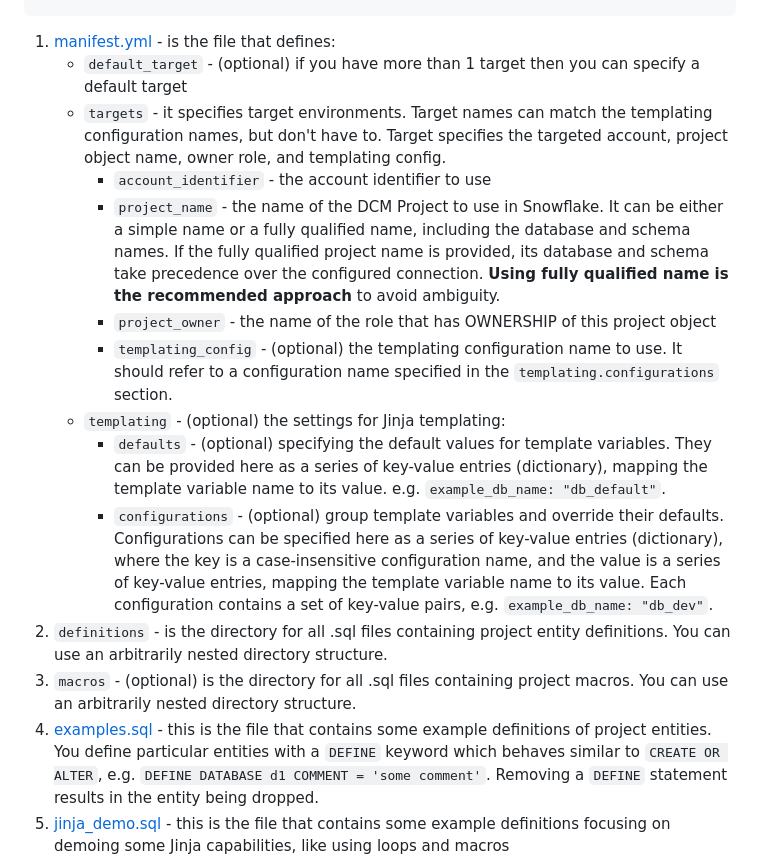
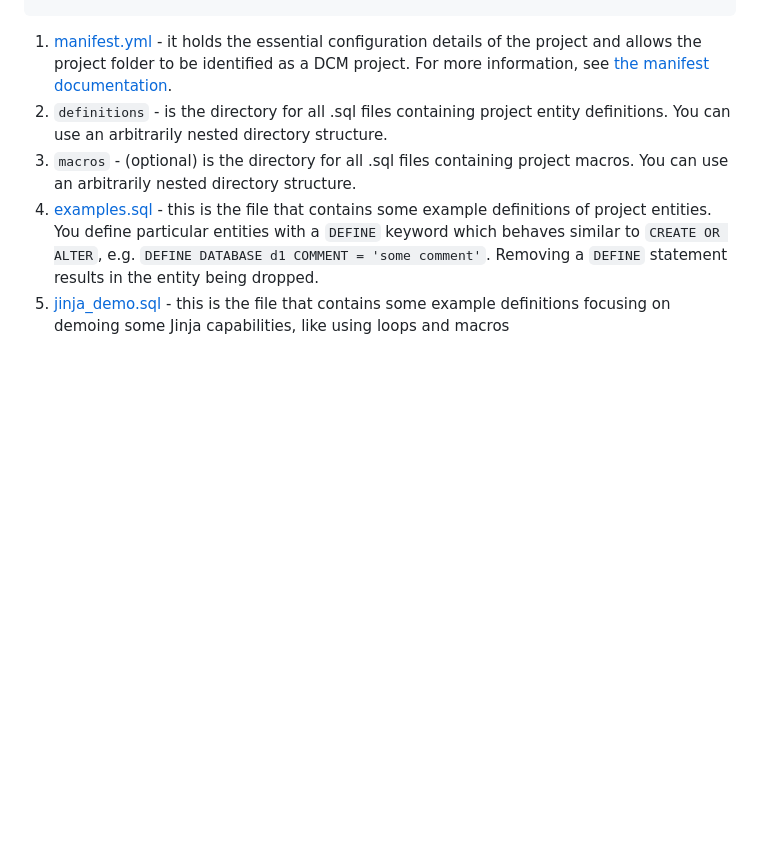
Before and after one commit to snowflakedb/snowflake-cli-templates, a Markdown page: dcm_project/README.md, the part around one of its changes. Drawn GitHub-style; blank space fills up the shorter version.

Commit message:
Shorten README.md and add references to the documentation

````diff
--- a/dcm_project/README.md
+++ b/dcm_project/README.md
@@ -26,16 +26,7 @@ practices when working with Snowflake environments.
         └── manifest.yml (1)
 ```
 
-1. [manifest.yml][manifest] - is the file that defines:
-   * `default_target` - (optional) if you have more than 1 target then you can specify a default target
-   * `targets` - it specifies target environments. Target names can match the templating configuration names, but don't have to. Target specifies the targeted account, project object name, owner role, and templating config.
-     * `account_identifier` - the account identifier to use
-     * `project_name` - the name of the DCM Project to use in Snowflake. It can be either a simple name or a fully qualified name, including the database and schema names. If the fully qualified project name is provided, its database and schema take precedence over the configured connection. **Using fully qualified name is the recommended approach** to avoid ambiguity.
-     * `project_owner` - the name of the role that has OWNERSHIP of this project object
-     * `templating_config` - (optional) the templating configuration name to use. It should refer to a configuration name specified in the `templating.configurations` section.
-   * `templating` - (optional) the settings for Jinja templating:
-      * `defaults` - (optional) specifying the default values for template variables. They can be provided here as a series of key-value entries (dictionary), mapping the template variable name to its value. e.g. `example_db_name: "db_default"`.
-      * `configurations` - (optional) group template variables and override their defaults. Configurations can be specified here as a series of key-value entries (dictionary), where the key is a case-insensitive configuration name, and the value is a series of key-value entries, mapping the template variable name to its value. Each configuration contains a set of key-value pairs, e.g. `example_db_name: "db_dev"`.
+1. [manifest.yml][manifest] - it holds the essential configuration details of the project and allows the project folder to be identified as a DCM project. For more information, see [the manifest documentation](http://docs.snowflake.com/en/user-guide/dcm-projects/dcm-projects-files#create-a-manifest-file).
 2. `definitions` - is the directory for all .sql files containing project entity definitions. You can use an arbitrarily nested directory structure.
 3. `macros` - (optional) is the directory for all .sql files containing project macros. You can use an arbitrarily nested directory structure.
 4. [examples.sql][examples.sql] - this is the file that contains some example definitions of project entities. You define particular entities with a `DEFINE` keyword which behaves similar to `CREATE OR ALTER`, e.g. `DEFINE DATABASE d1 COMMENT = 'some comment'`. Removing a `DEFINE` statement results in the entity being dropped.
````
Also changed, not shown: other parts of dcm_project/README.md (+1 -93 lines).
